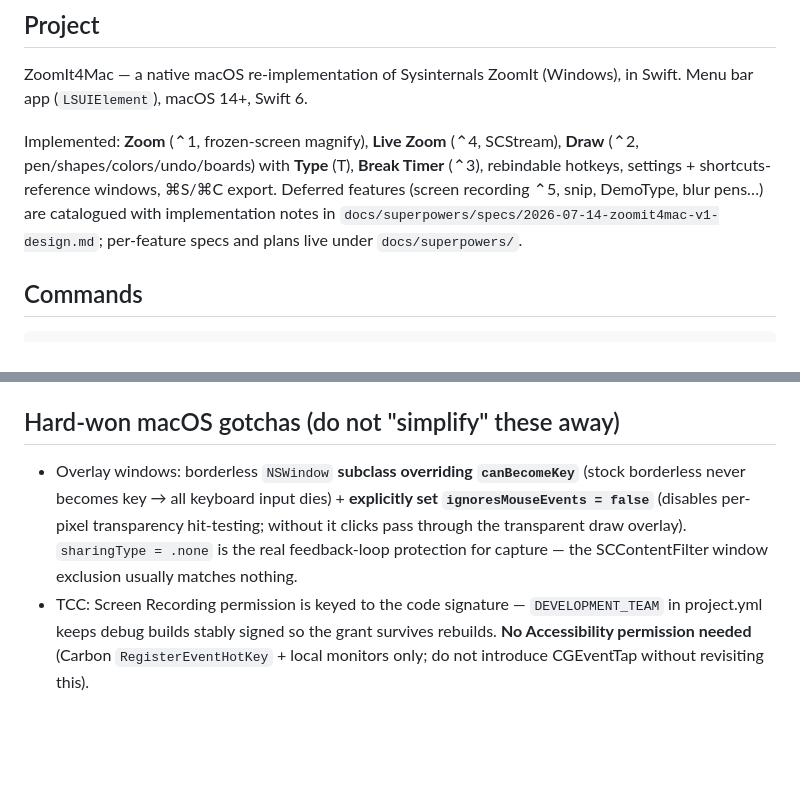
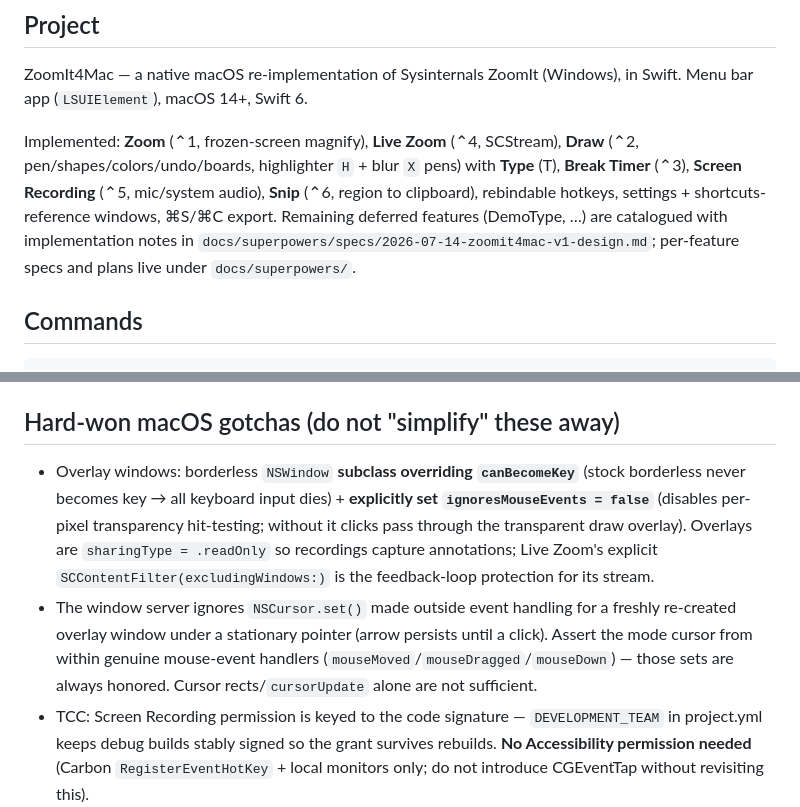
Before and after one commit to TechPreacher/ZoomIt4Mac, a Markdown page: CLAUDE.md, 2 parts joined by grey strips. GitHub-like rendering; blank space fills up the shorter version.

Commit message:
Update CLAUDE.md for recording, snip, and pen features
Co-Authored-By: Claude Fable 5 <noreply@anthropic.com>

```diff
--- a/CLAUDE.md
+++ b/CLAUDE.md
@@ -6,7 +6,7 @@ This file provides guidance to Claude Code (claude.ai/code) when working with co
 
 ZoomIt4Mac — a native macOS re-implementation of Sysinternals ZoomIt (Windows), in Swift. Menu bar app (`LSUIElement`), macOS 14+, Swift 6.
 
-Implemented: **Zoom** (⌃1, frozen-screen magnify), **Live Zoom** (⌃4, SCStream), **Draw** (⌃2, pen/shapes/colors/undo/boards) with **Type** (T), **Break Timer** (⌃3), rebindable hotkeys, settings + shortcuts-reference windows, ⌘S/⌘C export. Deferred features (screen recording ⌃5, snip, DemoType, blur pens…) are catalogued with implementation notes in `docs/superpowers/specs/2026-07-14-zoomit4mac-v1-design.md`; per-feature specs and plans live under `docs/superpowers/`.
+Implemented: **Zoom** (⌃1, frozen-screen magnify), **Live Zoom** (⌃4, SCStream), **Draw** (⌃2, pen/shapes/colors/undo/boards, highlighter `H` + blur `X` pens) with **Type** (T), **Break Timer** (⌃3), **Screen Recording** (⌃5, mic/system audio), **Snip** (⌃6, region to clipboard), rebindable hotkeys, settings + shortcuts-reference windows, ⌘S/⌘C export. Remaining deferred features (DemoType, …) are catalogued with implementation notes in `docs/superpowers/specs/2026-07-14-zoomit4mac-v1-design.md`; per-feature specs and plans live under `docs/superpowers/`.
 
 ## Commands
 
@@ -50,7 +50,8 @@ input (hotkeys/keys/mouse/timers) → SessionCoordinator.send(event)
 
 ## Hard-won macOS gotchas (do not "simplify" these away)
 
-- Overlay windows: borderless `NSWindow` **subclass overriding `canBecomeKey`** (stock borderless never becomes key → all keyboard input dies) + **explicitly set `ignoresMouseEvents = false`** (disables per-pixel transparency hit-testing; without it clicks pass through the transparent draw overlay). `sharingType = .none` is the real feedback-loop protection for capture — the SCContentFilter window exclusion usually matches nothing.
+- Overlay windows: borderless `NSWindow` **subclass overriding `canBecomeKey`** (stock borderless never becomes key → all keyboard input dies) + **explicitly set `ignoresMouseEvents = false`** (disables per-pixel transparency hit-testing; without it clicks pass through the transparent draw overlay). Overlays are `sharingType = .readOnly` so recordings capture annotations; Live Zoom's explicit `SCContentFilter(excludingWindows:)` is the feedback-loop protection for its stream.
+- The window server ignores `NSCursor.set()` made outside event handling for a freshly re-created overlay window under a stationary pointer (arrow persists until a click). Assert the mode cursor from within genuine mouse-event handlers (`mouseMoved`/`mouseDragged`/`mouseDown`) — those sets are always honored. Cursor rects/`cursorUpdate` alone are not sufficient.
 - TCC: Screen Recording permission is keyed to the code signature — `DEVELOPMENT_TEAM` in project.yml keeps debug builds stably signed so the grant survives rebuilds. **No Accessibility permission needed** (Carbon `RegisterEventHotKey` + local monitors only; do not introduce CGEventTap without revisiting this).
 - Never present a modal (save panel, alert, permission prompt) while `.screenSaver`-level overlays are up — hide/dismiss first, or defer the prompt past the current effect batch.
 - LaunchServices caches app icons per bundle path; About panel icon is set explicitly at launch for this reason.
```
